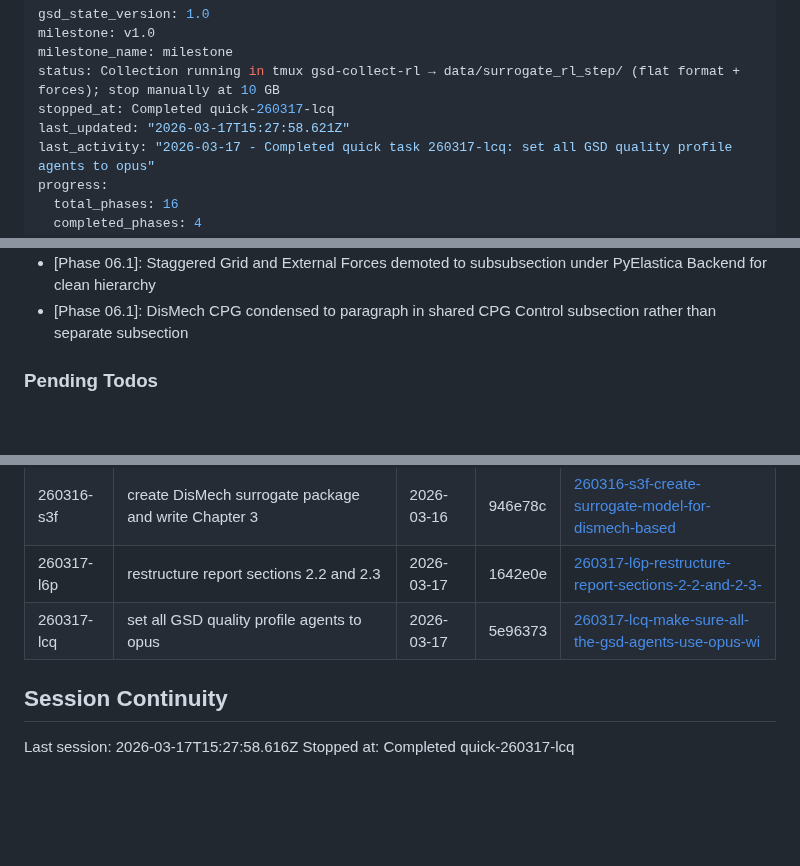
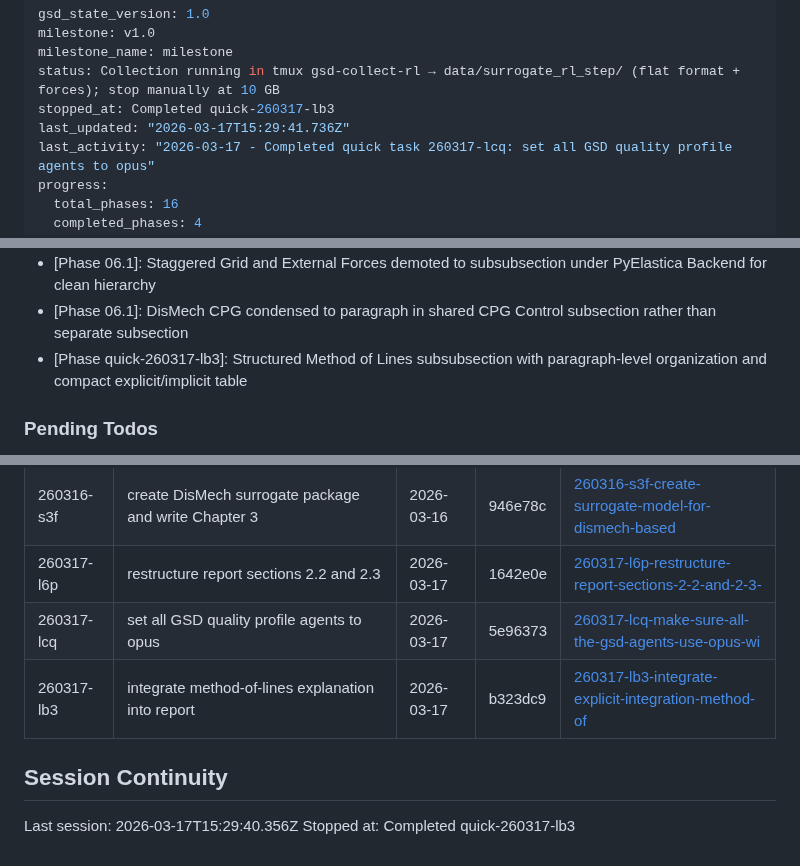
Before and after one commit to Albatross679/snake-hrl-torchrl, a Markdown page: .planning/STATE.md, 3 parts joined by grey strips. Drawn GitHub-style; blank space fills up the shorter version.

Commit message:
docs(quick-260317-lb3): complete method-of-lines integration plan
Co-Authored-By: Claude Opus 4.6 (1M context) <noreply@anthropic.com>

```diff
--- a/.planning/STATE.md
+++ b/.planning/STATE.md
@@ -3,8 +3,8 @@ gsd_state_version: 1.0
 milestone: v1.0
 milestone_name: milestone
 status: Collection running in tmux gsd-collect-rl → data/surrogate_rl_step/ (flat format + forces); stop manually at 10 GB
-stopped_at: Completed quick-260317-lcq
-last_updated: "2026-03-17T15:27:58.621Z"
+stopped_at: Completed quick-260317-lb3
+last_updated: "2026-03-17T15:29:41.736Z"
 last_activity: "2026-03-17 - Completed quick task 260317-lcq: set all GSD quality profile agents to opus"
 progress:
   total_phases: 16
@@ -107,6 +107,7 @@ Progress: [█████░░░░░] 53%
 - [Phase quick-4]: Added Governing PDEs subsubsection and paragraph-level I/O summary to section 2.1
 - [Phase 06.1]: Staggered Grid and External Forces demoted to subsubsection under PyElastica Backend for clean hierarchy
 - [Phase 06.1]: DisMech CPG condensed to paragraph in shared CPG Control subsection rather than separate subsection
+- [Phase quick-260317-lb3]: Structured Method of Lines subsubsection with paragraph-level organization and compact explicit/implicit table
 
 ### Pending Todos
 
@@ -147,8 +148,9 @@ None currently.
 | 260316-s3f | create DisMech surrogate package and write Chapter 3 | 2026-03-16 | 946e78c | [260316-s3f-create-surrogate-model-for-dismech-based](./quick/260316-s3f-create-surrogate-model-for-dismech-based/) |
 | 260317-l6p | restructure report sections 2.2 and 2.3 | 2026-03-17 | 1642e0e | [260317-l6p-restructure-report-sections-2-2-and-2-3-](./quick/260317-l6p-restructure-report-sections-2-2-and-2-3-/) |
 | 260317-lcq | set all GSD quality profile agents to opus | 2026-03-17 | 5e96373 | [260317-lcq-make-sure-all-the-gsd-agents-use-opus-wi](./quick/260317-lcq-make-sure-all-the-gsd-agents-use-opus-wi/) |
+| 260317-lb3 | integrate method-of-lines explanation into report | 2026-03-17 | b323dc9 | [260317-lb3-integrate-explicit-integration-method-of](./quick/260317-lb3-integrate-explicit-integration-method-of/) |
 
 ## Session Continuity
 
-Last session: 2026-03-17T15:27:58.616Z
-Stopped at: Completed quick-260317-lcq
+Last session: 2026-03-17T15:29:40.356Z
+Stopped at: Completed quick-260317-lb3
```
Also changed, not shown: 1 other file.
